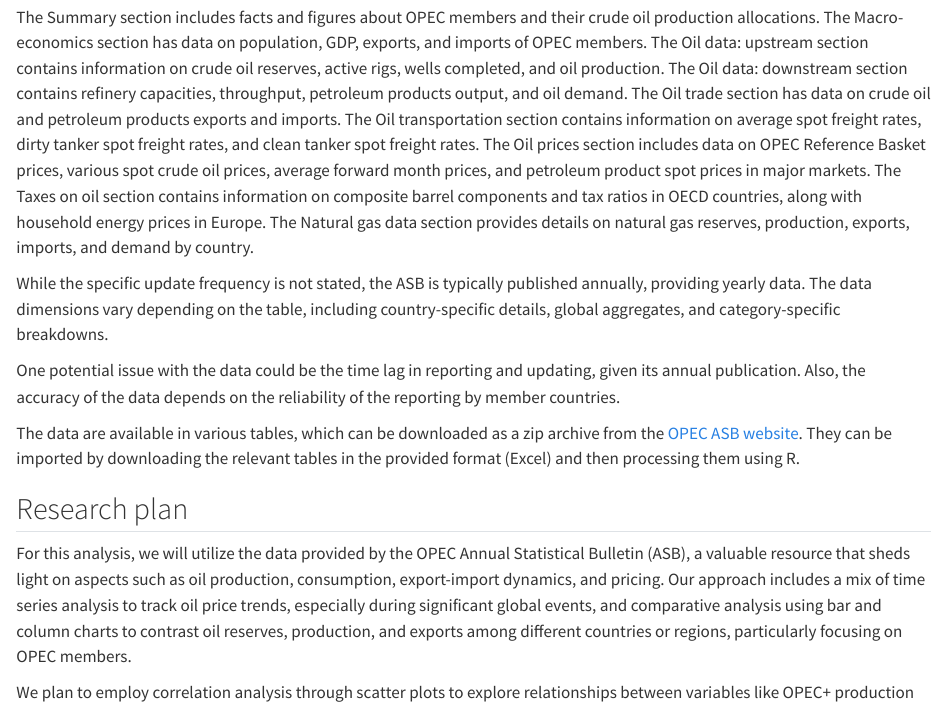
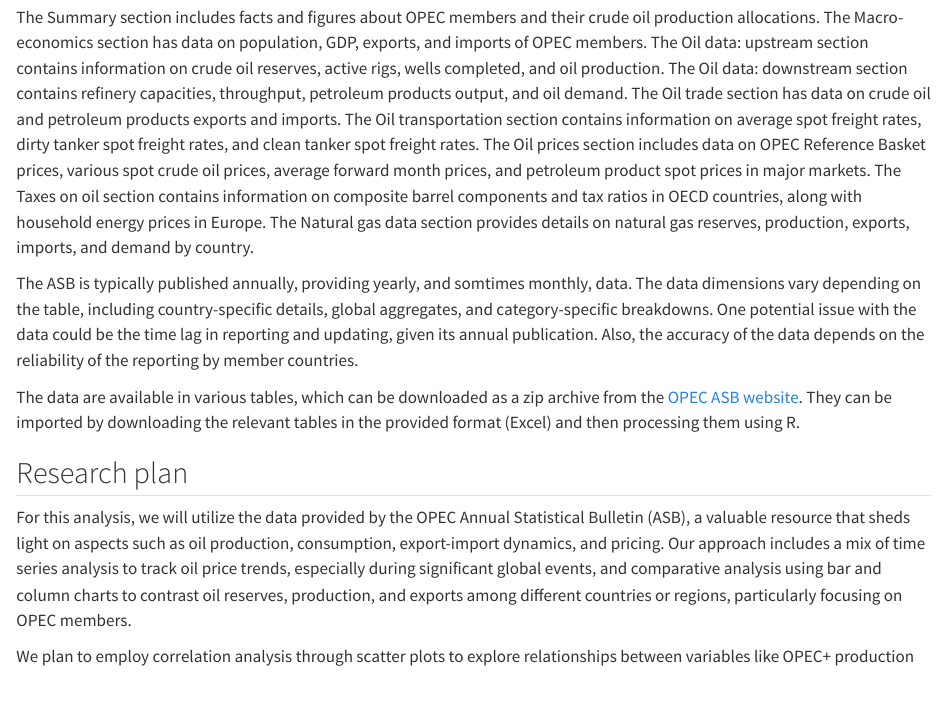
Before and after one commit to lh3238/oilprice, a Quarto document (data.qmd): the page in a window 1100 px wide, from 210 px down. Rendered offline with R 4.5, knitr and Pandoc in place of Quarto, with nearby package versions.

Commit message:
research paln

```diff
--- a/data.qmd
+++ b/data.qmd
@@ -6,8 +6,7 @@
 
 The Summary section includes facts and figures about OPEC members and their crude oil production allocations. The Macro-economics section has data on population, GDP, exports, and imports of OPEC members. The Oil data: upstream section contains information on crude oil reserves, active rigs, wells completed, and oil production. The Oil data: downstream section contains refinery capacities, throughput, petroleum products output, and oil demand. The Oil trade section has data on crude oil and petroleum products exports and imports. The Oil transportation section contains information on average spot freight rates, dirty tanker spot freight rates, and clean tanker spot freight rates. The Oil prices section includes data on OPEC Reference Basket prices, various spot crude oil prices, average forward month prices, and petroleum product spot prices in major markets. The Taxes on oil section contains information on composite barrel components and tax ratios in OECD countries, along with household energy prices in Europe. The Natural gas data section provides details on natural gas reserves, production, exports, imports, and demand by country.
 
-While the specific update frequency is not stated, the ASB is typically published annually, providing yearly data. The data dimensions vary depending on the table, including country-specific details, global aggregates, and category-specific breakdowns.
-
+The ASB is typically published annually, providing yearly, and somtimes monthly, data. The data dimensions vary depending on the table, including country-specific details, global aggregates, and category-specific breakdowns.
 One potential issue with the data could be the time lag in reporting and updating, given its annual publication. Also, the accuracy of the data depends on the reliability of the reporting by member countries.
 
 The data are available in various tables, which can be downloaded as a zip archive from the [OPEC ASB website](https://asb.opec.org/data/ASB_Data.php#:~:text=%23%20%E3%80%9010%E2%80%A0Data%20download%20,Dirty%20tanker%20spot%20freight%20rates). They can be imported by downloading the relevant tables in the provided format (Excel) and then processing them using R.
```
Also changed, not shown: docs/search.json, 1 other file.
